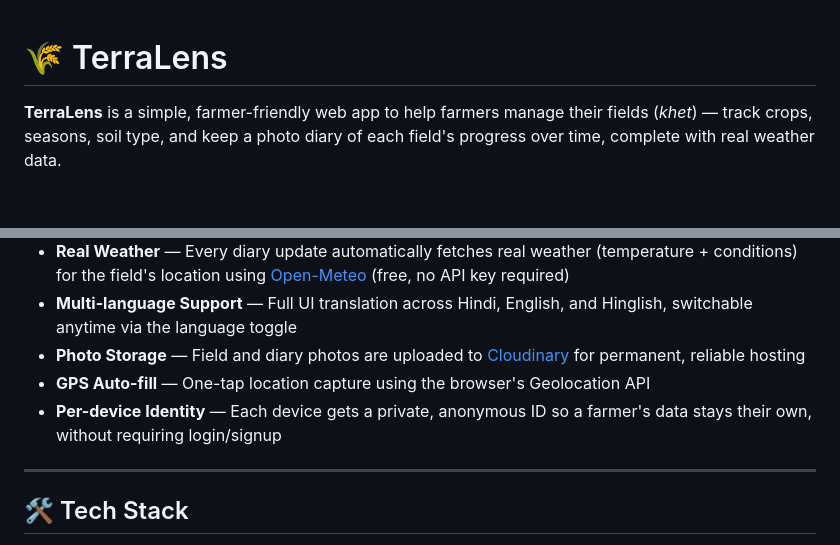
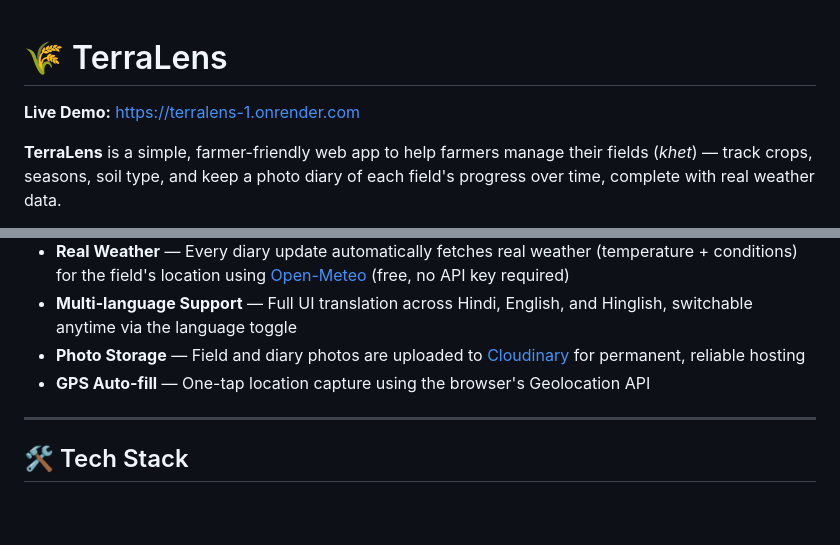
Before and after one commit to vedanshrajput10-lang/Terralens, a Markdown page: README.md, 2 parts joined by grey strips. Rendered like a GitHub page; blank space fills up the shorter version.

```diff
--- a/README.md
+++ b/README.md
@@ -1,4 +1,6 @@
 # 🌾 TerraLens
+
+**Live Demo:** [https://terralens-1.onrender.com](https://terralens-1.onrender.com/language_select.html)
 
 **TerraLens** is a simple, farmer-friendly web app to help farmers manage their fields (*khet*) — track crops, seasons, soil type, and keep a photo diary of each field's progress over time, complete with real weather data.
 
@@ -14,7 +16,6 @@ Built with a focus on accessibility: fully available in **Hindi, English, and Hi
 - **Multi-language Support** — Full UI translation across Hindi, English, and Hinglish, switchable anytime via the language toggle
 - **Photo Storage** — Field and diary photos are uploaded to [Cloudinary](https://cloudinary.com/) for permanent, reliable hosting
 - **GPS Auto-fill** — One-tap location capture using the browser's Geolocation API
-- **Per-device Identity** — Each device gets a private, anonymous ID so a farmer's data stays their own, without requiring login/signup
 
 ---
 
```
